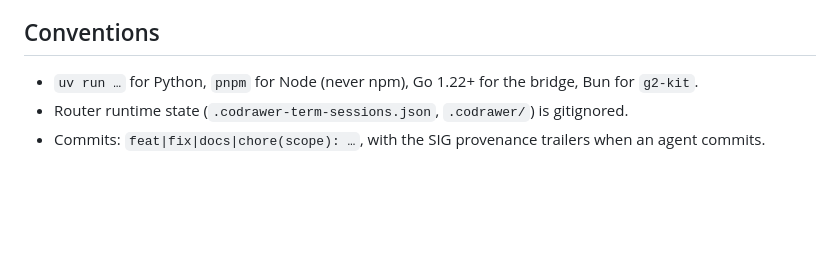
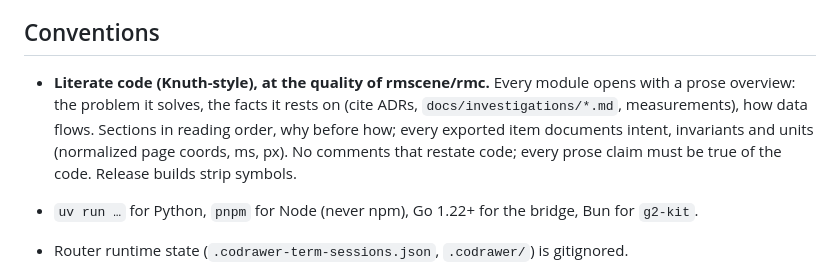
Before and after one commit to Caerii/codrawer-bridge, a Markdown page: CLAUDE.md, the part around the change. Drawn GitHub-style; blank space fills up the shorter version.

Commit message:
docs: literate-code convention (Knuth-style, rmscene/rmc quality)
Co-Authored-By: Claude Opus 5.5 <noreply@anthropic.com>

```diff
--- a/CLAUDE.md
+++ b/CLAUDE.md
@@ -98,6 +98,12 @@ To ship a release that runs on a new OS version, add its `IMG_VERSION` to `boot/
 
 ## Conventions
 
+- **Literate code (Knuth-style), at the quality of rmscene/rmc.** Every module opens with a prose
+  overview: the problem it solves, the facts it rests on (cite ADRs, `docs/investigations/*.md`,
+  measurements), how data flows. Sections in reading order, why before how; every exported item
+  documents intent, invariants and units (normalized page coords, ms, px). No comments that
+  restate code; every prose claim must be true of the code. Release builds strip symbols.
+
 - `uv run …` for Python, `pnpm` for Node (never npm), Go 1.22+ for the bridge, Bun for `g2-kit`.
 - Router runtime state (`.codrawer-term-sessions.json`, `.codrawer/`) is gitignored.
 - Commits: `feat|fix|docs|chore(scope): …`, with the SIG provenance trailers when an agent commits.
```
